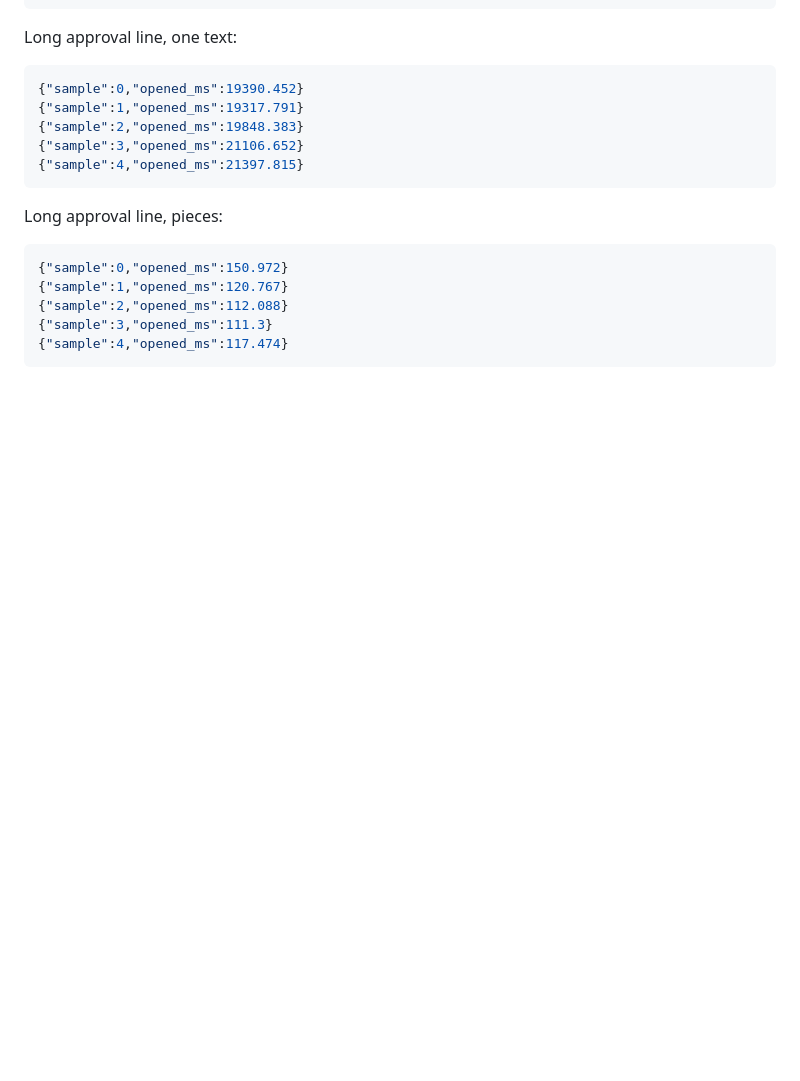
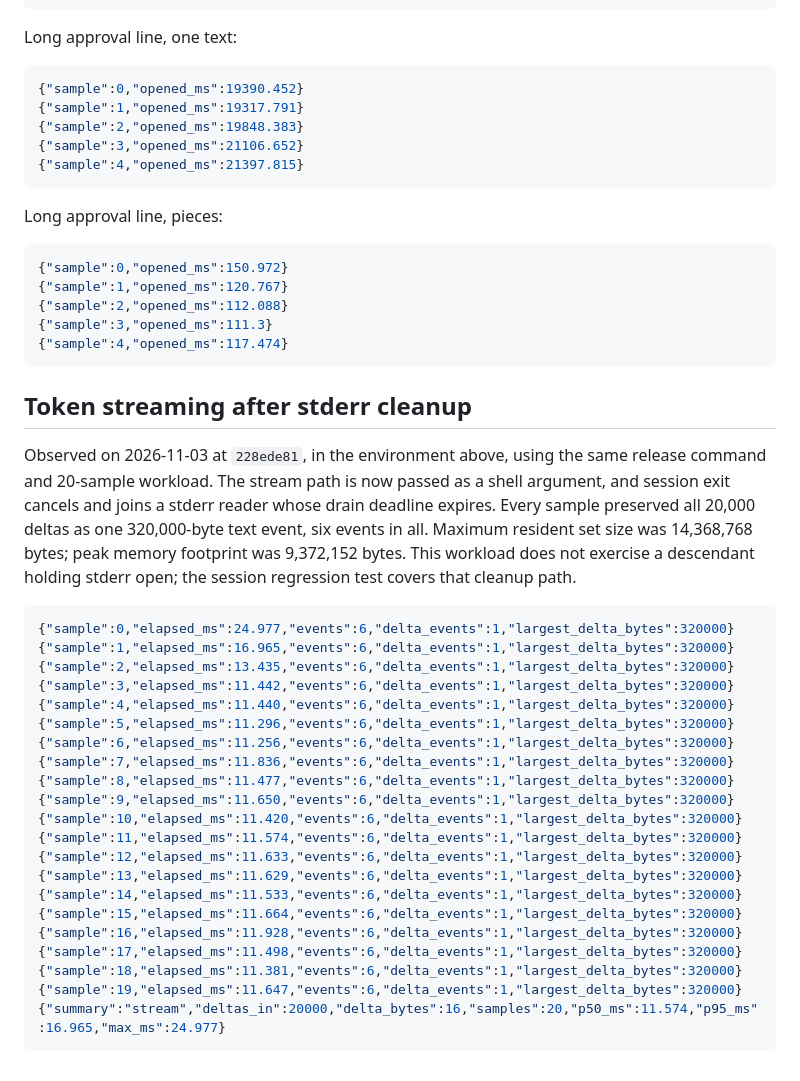
Before and after one commit to Open-Equilibrium/watershed, a Markdown page: liquid/benchmarks/AGENT_SURFACE_EVIDENCE.md, the part around the change. GitHub-like rendering; blank space fills up the shorter version.

Commit message:
docs: retain streaming observations after stderr cleanup
Record the unchanged release workload, raw samples and memory observations at 228ede81, including its exclusion of descendant-held stderr.

Signed-off-by: Benedikt Weber <b-weber@gmx.at>

````diff
--- a/liquid/benchmarks/AGENT_SURFACE_EVIDENCE.md
+++ b/liquid/benchmarks/AGENT_SURFACE_EVIDENCE.md
@@ -112,3 +112,31 @@ Long approval line, pieces:
 {"sample":3,"opened_ms":111.3}
 {"sample":4,"opened_ms":117.474}
 ```
+
+## Token streaming after stderr cleanup
+
+Observed on 2026-11-03 at `228ede81`, in the environment above, using the same release command and 20-sample workload. The stream path is now passed as a shell argument, and session exit cancels and joins a stderr reader whose drain deadline expires. Every sample preserved all 20,000 deltas as one 320,000-byte text event, six events in all. Maximum resident set size was 14,368,768 bytes; peak memory footprint was 9,372,152 bytes. This workload does not exercise a descendant holding stderr open; the session regression test covers that cleanup path.
+
+```json
+{"sample":0,"elapsed_ms":24.977,"events":6,"delta_events":1,"largest_delta_bytes":320000}
+{"sample":1,"elapsed_ms":16.965,"events":6,"delta_events":1,"largest_delta_bytes":320000}
+{"sample":2,"elapsed_ms":13.435,"events":6,"delta_events":1,"largest_delta_bytes":320000}
+{"sample":3,"elapsed_ms":11.442,"events":6,"delta_events":1,"largest_delta_bytes":320000}
+{"sample":4,"elapsed_ms":11.440,"events":6,"delta_events":1,"largest_delta_bytes":320000}
+{"sample":5,"elapsed_ms":11.296,"events":6,"delta_events":1,"largest_delta_bytes":320000}
+{"sample":6,"elapsed_ms":11.256,"events":6,"delta_events":1,"largest_delta_bytes":320000}
+{"sample":7,"elapsed_ms":11.836,"events":6,"delta_events":1,"largest_delta_bytes":320000}
+{"sample":8,"elapsed_ms":11.477,"events":6,"delta_events":1,"largest_delta_bytes":320000}
+{"sample":9,"elapsed_ms":11.650,"events":6,"delta_events":1,"largest_delta_bytes":320000}
+{"sample":10,"elapsed_ms":11.420,"events":6,"delta_events":1,"largest_delta_bytes":320000}
+{"sample":11,"elapsed_ms":11.574,"events":6,"delta_events":1,"largest_delta_bytes":320000}
+{"sample":12,"elapsed_ms":11.633,"events":6,"delta_events":1,"largest_delta_bytes":320000}
+{"sample":13,"elapsed_ms":11.629,"events":6,"delta_events":1,"largest_delta_bytes":320000}
+{"sample":14,"elapsed_ms":11.533,"events":6,"delta_events":1,"largest_delta_bytes":320000}
+{"sample":15,"elapsed_ms":11.664,"events":6,"delta_events":1,"largest_delta_bytes":320000}
+{"sample":16,"elapsed_ms":11.928,"events":6,"delta_events":1,"largest_delta_bytes":320000}
+{"sample":17,"elapsed_ms":11.498,"events":6,"delta_events":1,"largest_delta_bytes":320000}
+{"sample":18,"elapsed_ms":11.381,"events":6,"delta_events":1,"largest_delta_bytes":320000}
+{"sample":19,"elapsed_ms":11.647,"events":6,"delta_events":1,"largest_delta_bytes":320000}
+{"summary":"stream","deltas_in":20000,"delta_bytes":16,"samples":20,"p50_ms":11.574,"p95_ms":16.965,"max_ms":24.977}
+```
````
